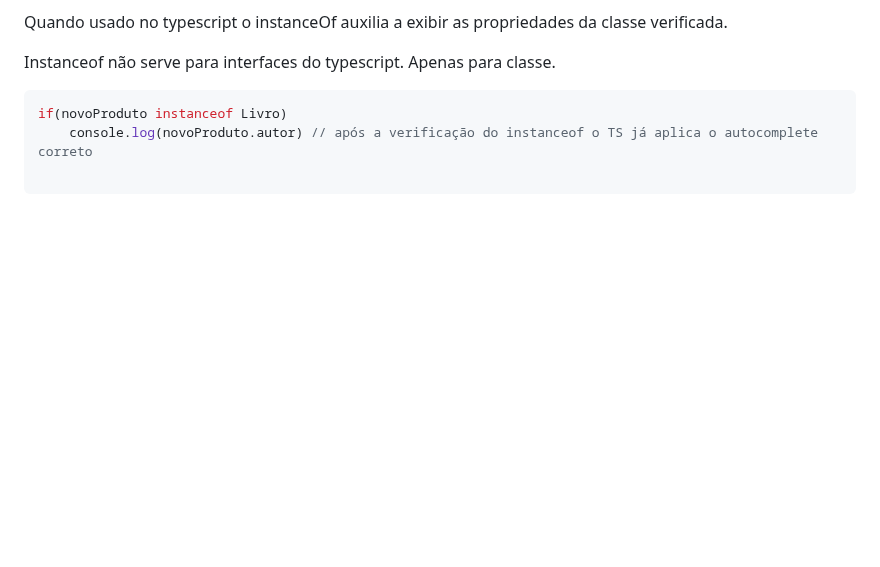
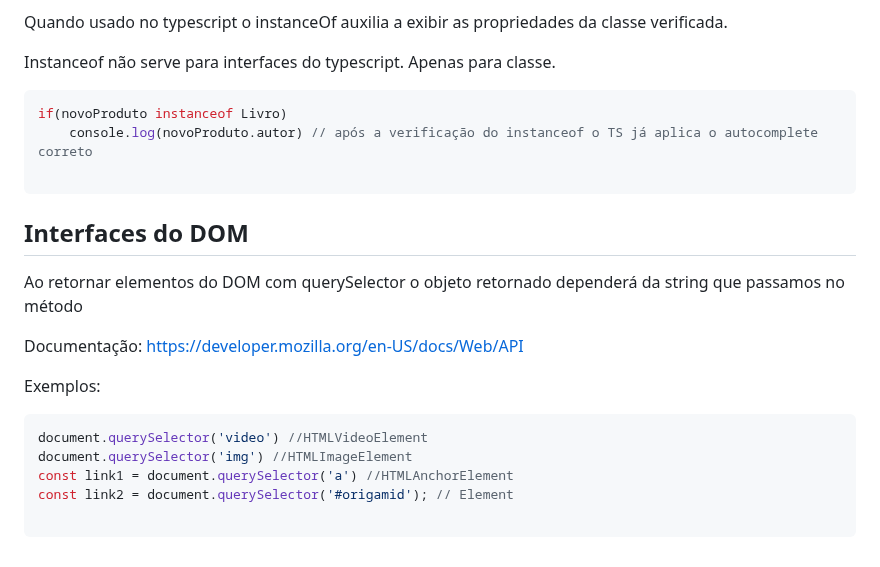
Before and after one commit to almeidarenato/typescript-studies, a Markdown page: readme.md, the part around the change. Rendered like a GitHub page; blank space fills up the shorter version.

Commit message:
feat: add dom objects types examples in readme

````diff
--- a/readme.md
+++ b/readme.md
@@ -189,3 +189,17 @@ if(novoProduto instanceof Livro)
     console.log(novoProduto.autor) // após a verificação do instanceof o TS já aplica o autocomplete correto
 
 ```
+
+## Interfaces do DOM
+Ao retornar elementos do DOM com querySelector o objeto retornado dependerá da string que passamos no método
+
+Documentação: https://developer.mozilla.org/en-US/docs/Web/API
+
+Exemplos:
+```js
+document.querySelector('video') //HTMLVideoElement
+document.querySelector('img') //HTMLImageElement
+const link1 = document.querySelector('a') //HTMLAnchorElement
+const link2 = document.querySelector('#origamid'); // Element
+
+```
````
